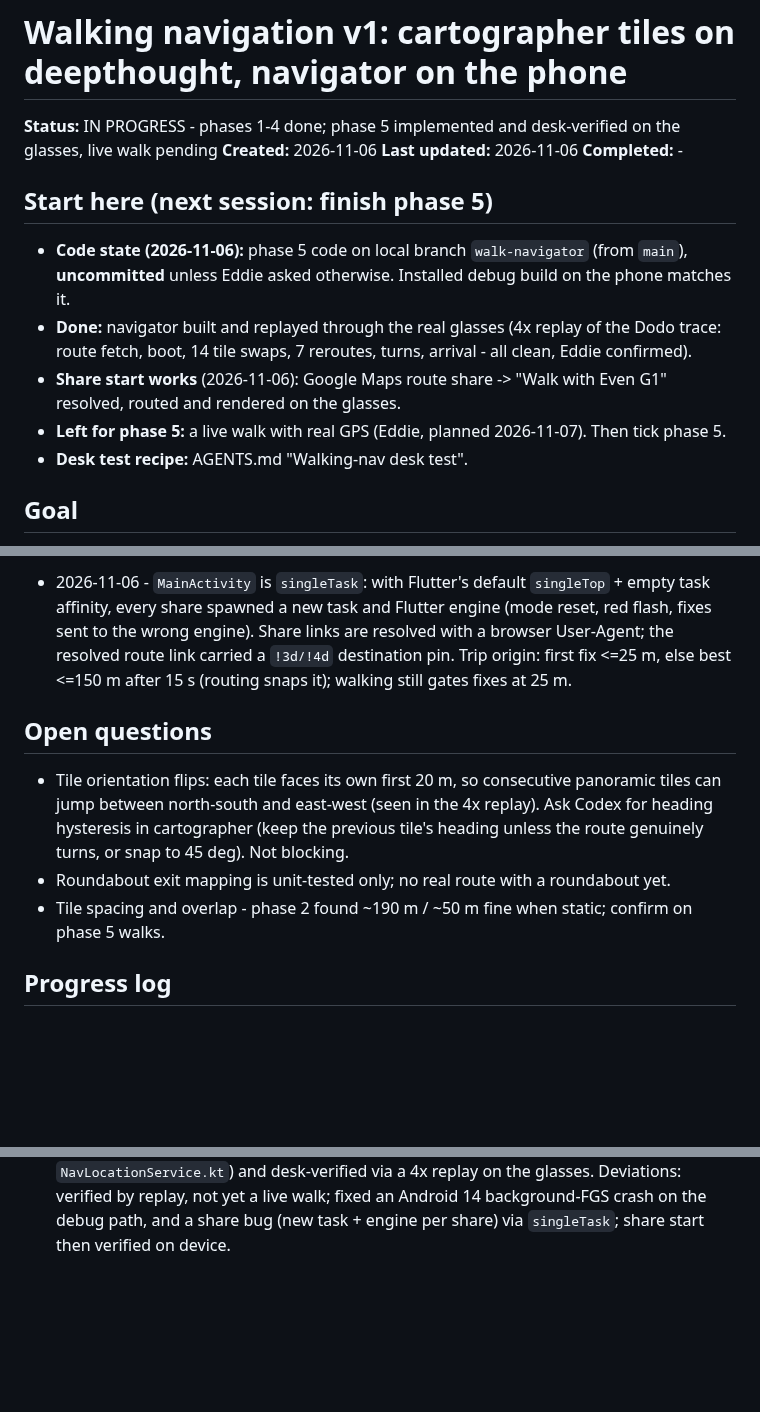
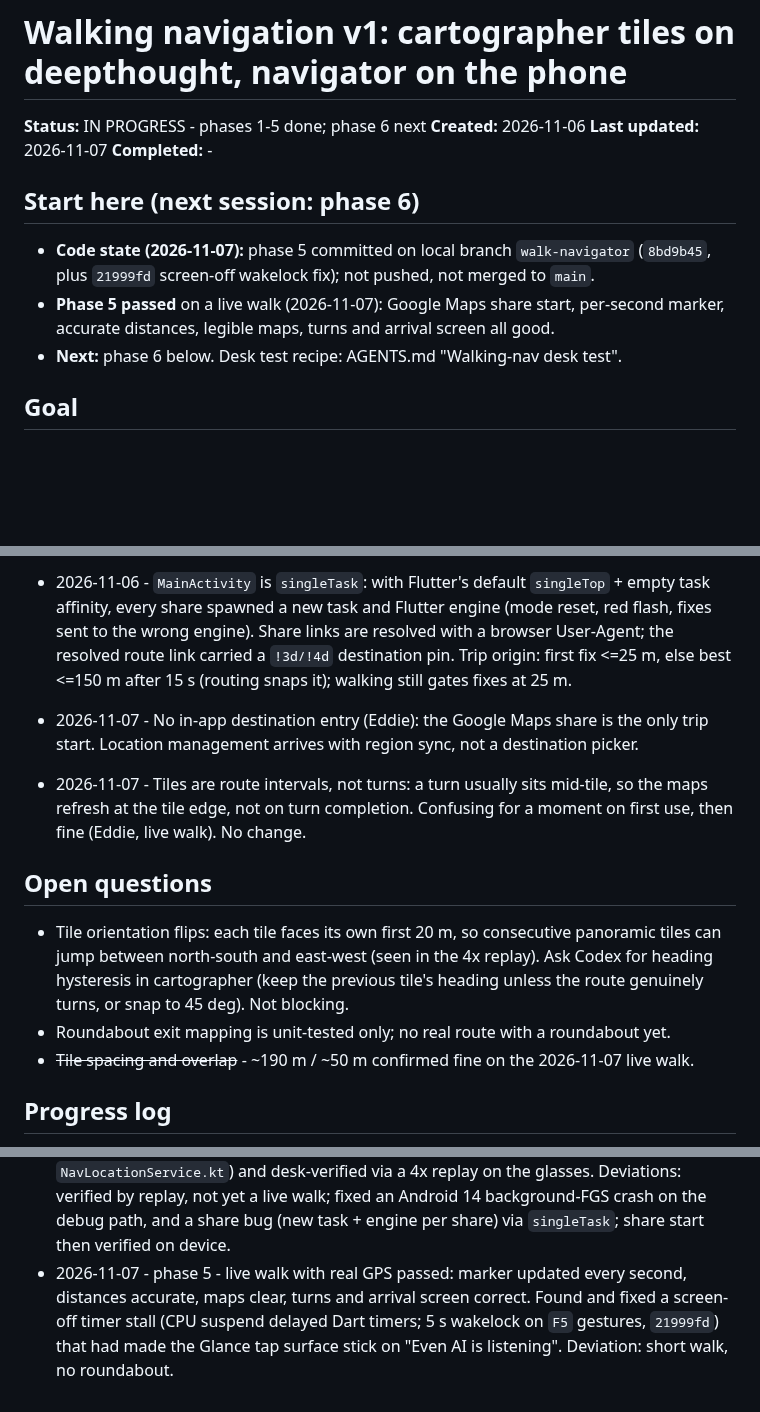
Before and after one commit to Cheddies1/even-g1-companion, a Markdown page: docs/plans/navigate-v1-cartographer.md, 3 parts joined by grey strips. Drawn GitHub-style; blank space fills up the shorter version.

Commit message:
docs(nav): phase 5 done on live walk; share-only trip start

```diff
--- a/docs/plans/navigate-v1-cartographer.md
+++ b/docs/plans/navigate-v1-cartographer.md
@@ -1,17 +1,14 @@
 # Walking navigation v1: cartographer tiles on deepthought, navigator on the phone
 
-**Status:** IN PROGRESS - phases 1-4 done; phase 5 implemented and desk-verified on the glasses, live walk pending
-**Created:** 2026-11-06   **Last updated:** 2026-11-06   **Completed:** -
+**Status:** IN PROGRESS - phases 1-5 done; phase 6 next
+**Created:** 2026-11-06   **Last updated:** 2026-11-07   **Completed:** -
 
-## Start here (next session: finish phase 5)
-- **Code state (2026-11-06):** phase 5 code on local branch `walk-navigator` (from `main`),
-  **uncommitted** unless Eddie asked otherwise. Installed debug build on the phone matches it.
-- **Done:** navigator built and replayed through the real glasses (4x replay of the Dodo trace:
-  route fetch, boot, 14 tile swaps, 7 reroutes, turns, arrival - all clean, Eddie confirmed).
-- **Share start works** (2026-11-06): Google Maps route share -> "Walk with Even G1" resolved,
-  routed and rendered on the glasses.
-- **Left for phase 5:** a live walk with real GPS (Eddie, planned 2026-11-07). Then tick phase 5.
-- **Desk test recipe:** AGENTS.md "Walking-nav desk test".
+## Start here (next session: phase 6)
+- **Code state (2026-11-07):** phase 5 committed on local branch `walk-navigator` (`8bd9b45`,
+  plus `21999fd` screen-off wakelock fix); not pushed, not merged to `main`.
+- **Phase 5 passed** on a live walk (2026-11-07): Google Maps share start, per-second marker,
+  accurate distances, legible maps, turns and arrival screen all good.
+- **Next:** phase 6 below. Desk test recipe: AGENTS.md "Walking-nav desk test".
 
 ## Goal
 A working v1 walking navigation mode. At trip start, a `cartographer` service on deepthought
@@ -273,13 +270,19 @@ size); v1 still ships with the home region only.
   link carried a `!3d/!4d` destination pin. Trip origin: first fix <=25 m, else best <=150 m
   after 15 s (routing snaps it); walking still gates fixes at 25 m.
 
+- 2026-11-07 - No in-app destination entry (Eddie): the Google Maps share is the only trip start.
+  Location management arrives with region sync, not a destination picker.
+- 2026-11-07 - Tiles are route intervals, not turns: a turn usually sits mid-tile, so the maps
+  refresh at the tile edge, not on turn completion. Confusing for a moment on first use, then
+  fine (Eddie, live walk). No change.
+
 ## Open questions
 - Tile orientation flips: each tile faces its own first 20 m, so consecutive panoramic tiles can
   jump between north-south and east-west (seen in the 4x replay). Ask Codex for heading
   hysteresis in cartographer (keep the previous tile's heading unless the route genuinely
   turns, or snap to 45 deg). Not blocking.
 - Roundabout exit mapping is unit-tested only; no real route with a roundabout yet.
-- Tile spacing and overlap - phase 2 found ~190 m / ~50 m fine when static; confirm on phase 5 walks.
+- ~~Tile spacing and overlap~~ - ~190 m / ~50 m confirmed fine on the 2026-11-07 live walk.
 
 ## Progress log
 - 2026-11-06 - phase 1 - `docs/FINDINGS-nav-marker-tiles.md`, harness `tool/nav_harness.py` +
@@ -311,3 +314,7 @@ size); v1 still ships with the home region only.
   and desk-verified via a 4x replay on the glasses. Deviations: verified by replay, not yet a
   live walk; fixed an Android 14 background-FGS crash on the debug path, and a share bug (new
   task + engine per share) via `singleTask`; share start then verified on device.
+- 2026-11-07 - phase 5 - live walk with real GPS passed: marker updated every second, distances
+  accurate, maps clear, turns and arrival screen correct. Found and fixed a screen-off timer stall
+  (CPU suspend delayed Dart timers; 5 s wakelock on `F5` gestures, `21999fd`) that had made the
+  Glance tap surface stick on "Even AI is listening". Deviation: short walk, no roundabout.
```
Also changed, not shown: other parts of docs/plans/navigate-v1-cartographer.md (+1 -1 lines), docs/current-worklist.md (+1 -1 lines).
